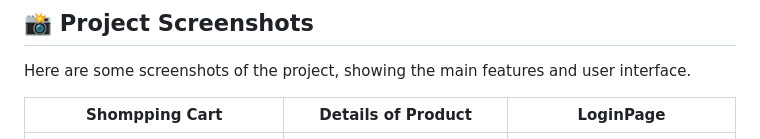
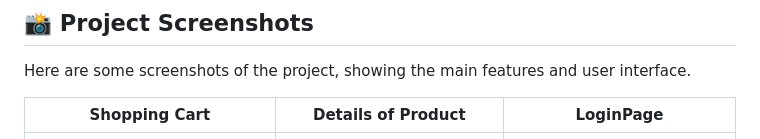
Before and after one commit to gabriellemosc/Ecommerce_Project, a Markdown page: README.md, the part around the change. Rendered like a GitHub page.

```diff
--- a/README.md
+++ b/README.md
@@ -86,7 +86,7 @@ Follow the instructions to set the username, email and password.
 
 Here are some screenshots of the  project, showing the main features and user interface.
 
-| Shompping Cart  | Details of Product | LoginPage |
+| Shopping Cart  | Details of Product | LoginPage |
 | --- | --- | --- |
 | ![Sales Car](https://github.com/gabriellemosc/Ecommerce_Project/blob/main/Project%20Photos/Captura%20de%20tela%20de%202024-12-23%2019-26-23.png) | ![Product Details](https://github.com/gabriellemosc/Ecommerce_Project/blob/main/Project%20Photos/Captura%20de%20tela%20de%202024-12-22%2021-19-31.png) | ![Store](https://github.com/gabriellemosc/Ecommerce_Project/blob/main/Project%20Photos/Captura%20de%20tela%20de%202024-12-25%2014-16-46.png) |
 
```
